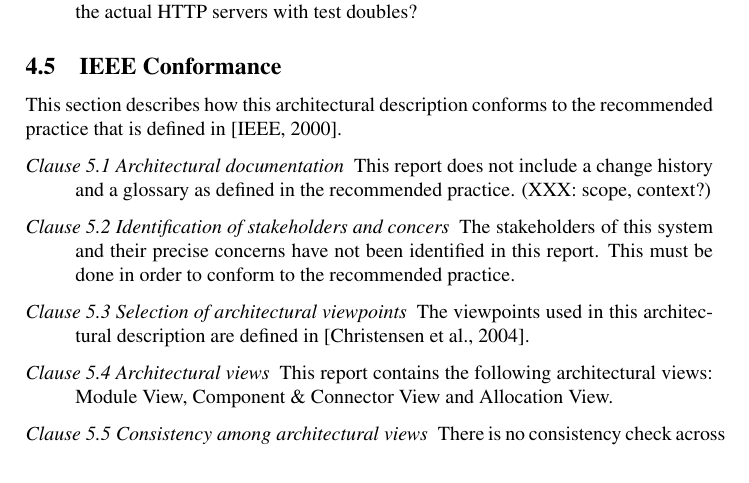
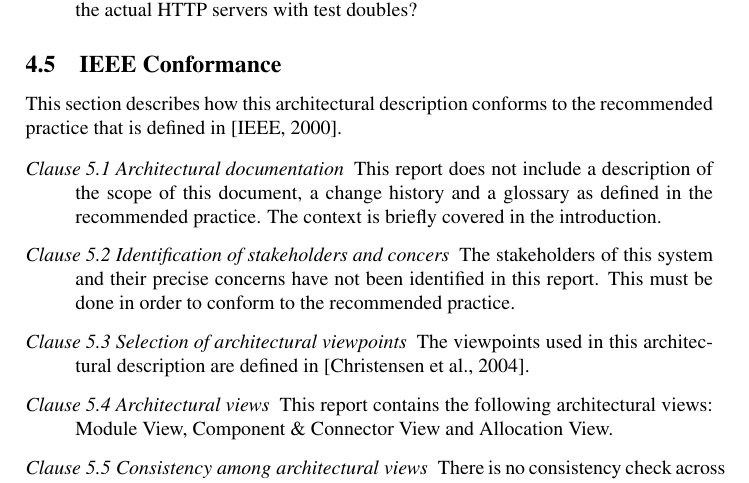
Before and after one commit to ahpoder/pasoos2007hbc, a LaTeX paper (SAiP/Module1/H1/doc/paper.tex): part of page 6 of 7, cut so that both start at the same text. Compiled offline with pdfLaTeX.

Commit message:
Comment about scope and context added.

```diff
--- a/SAiP/Module1/H1/doc/paper.tex
+++ b/SAiP/Module1/H1/doc/paper.tex
@@ -213,8 +213,9 @@ This section describes how this architectural description conforms to the recomm
 that is defined in \cite{ieeerecommendedpractice}.
 
 \begin{description}
-	\item[Clause 5.1 Architectural documentation] This report does not include a change history
-		and a glossary as defined in the recommended practice. (XXX: scope, context?)
+	\item[Clause 5.1 Architectural documentation] This report does not include a description of the
+		scope of this document, a change history and a glossary as defined in the recommended practice.
+		The context is briefly covered in the introduction.
 	\item[Clause 5.2 Identification of stakeholders and concers] The stakeholders of this system and
 		their precise concerns have not been identified in this report. This must be done in order to
 		conform to the recommended practice.
```
Also changed, not shown: SAiP/Module1/H1/doc/paper.pdf.
